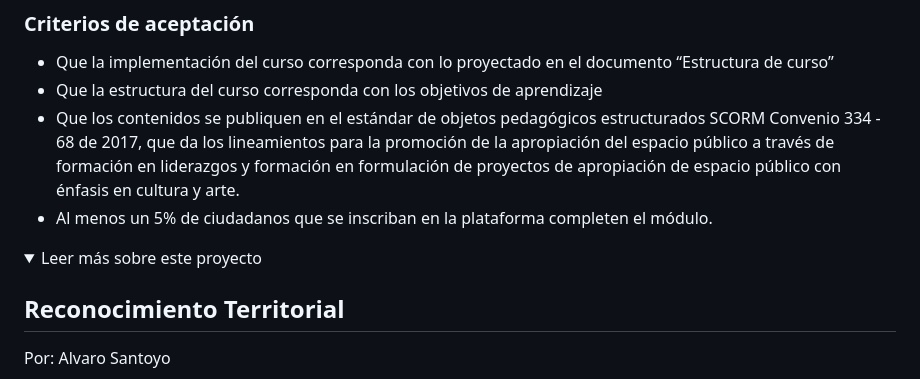
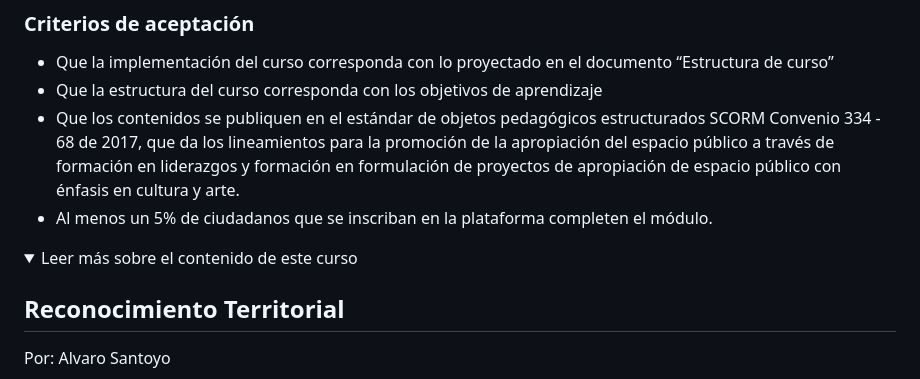
Before and after one commit to jcarroyos/ova-scrd, a Markdown page: README.md, the part around the change. Drawn GitHub-style; folded sections open.

```diff
--- a/README.md
+++ b/README.md
@@ -26,7 +26,7 @@ Aportar en la formación a ciudadanía en general a través del fortalecimiento
 - Al menos un 5% de ciudadanos que se inscriban en la plataforma completen el módulo.
 
 <details>
-  <summary>Leer más sobre este proyecto</summary>
+  <summary>Leer más sobre el contenido de este curso</summary>
 
 
 ## Reconocimiento Territorial
```
